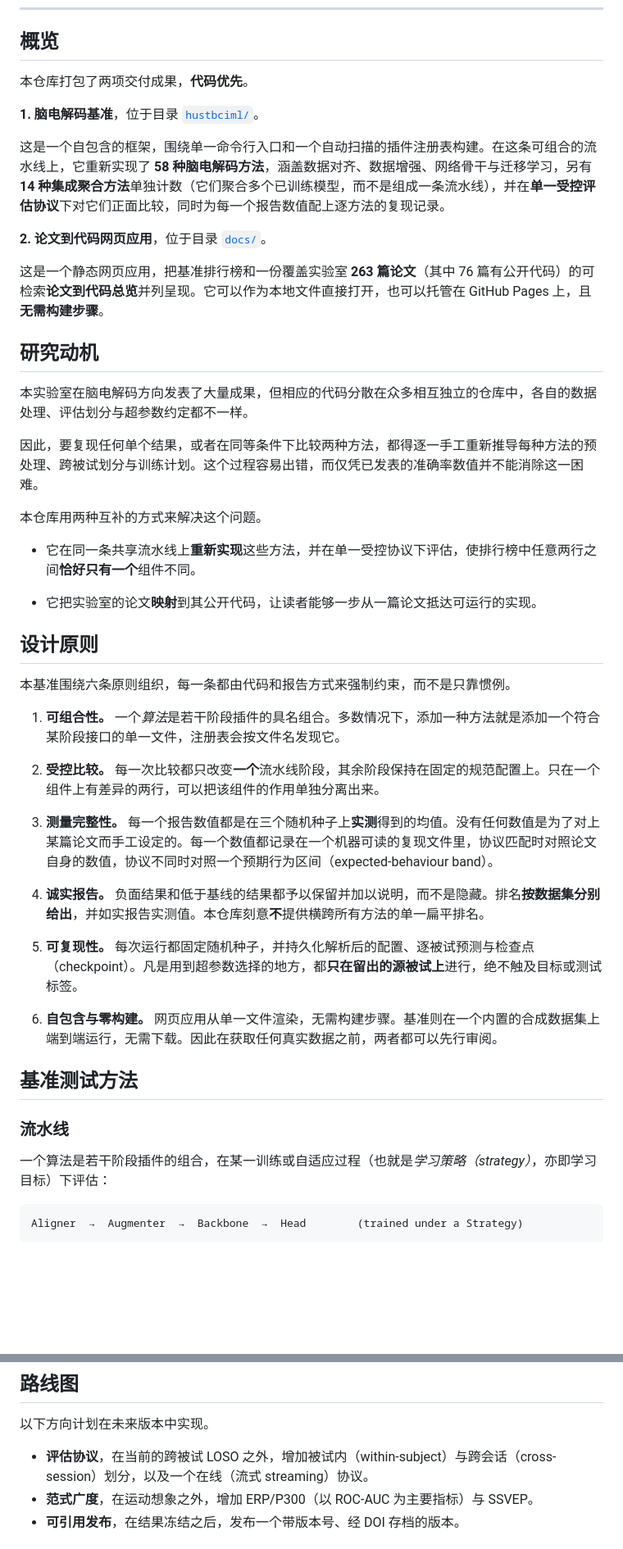
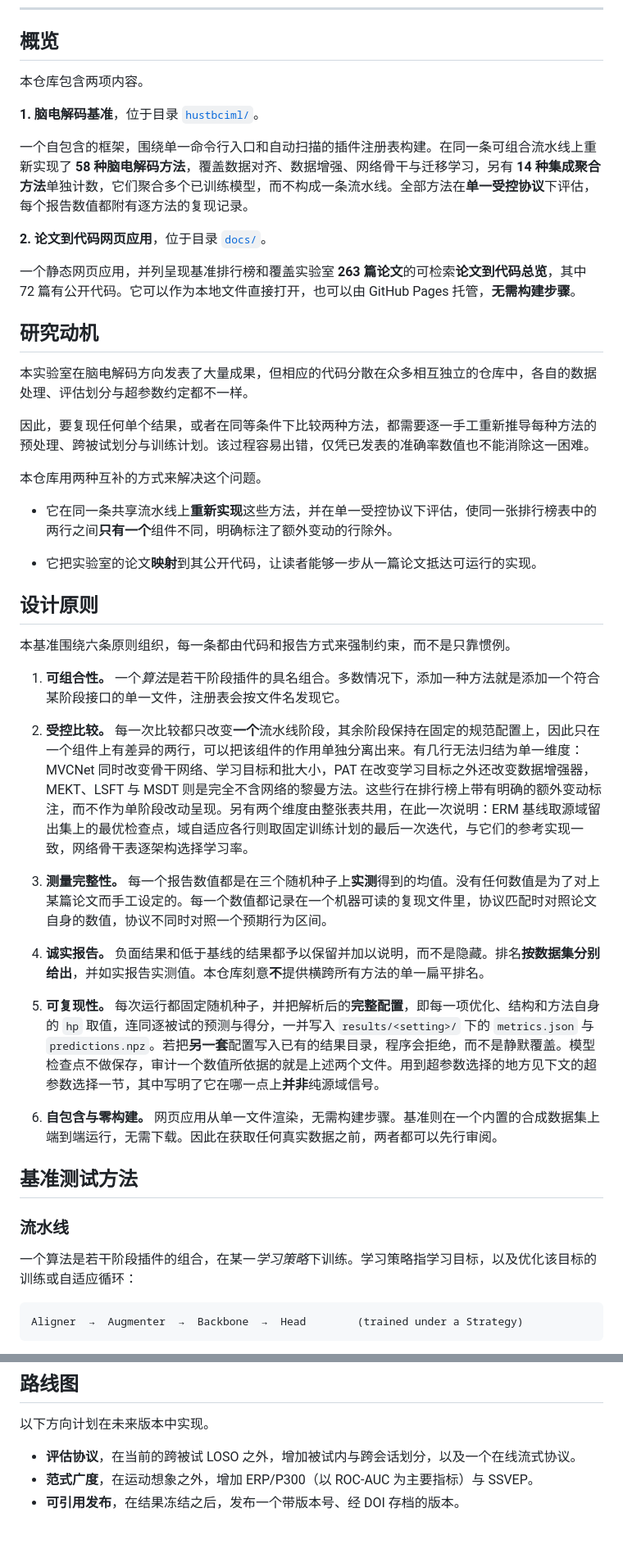
Before and after one commit to sylyoung/HUST-BCIML, a Markdown page: README.zh-CN.md, 2 parts joined by grey strips. Shown at 82% size. Drawn GitHub-style; blank space fills up the shorter version.

````diff
--- a/README.zh-CN.md
+++ b/README.zh-CN.md
@@ -96,25 +102,25 @@
 
 ## 概览
 
-本仓库打包了两项交付成果，**代码优先**。
+本仓库包含两项内容。
 
 **1. 脑电解码基准**，位于目录 [`hustbciml/`](hustbciml/)。
 
-这是一个自包含的框架，围绕单一命令行入口和一个自动扫描的插件注册表构建。在这条可组合的流水线上，它重新实现了 **58 种脑电解码方法**，涵盖数据对齐、数据增强、网络骨干与迁移学习，另有 **14 种集成聚合方法**单独计数（它们聚合多个已训练模型，而不是组成一条流水线），并在**单一受控评估协议**下对它们正面比较，同时为每一个报告数值配上逐方法的复现记录。
+一个自包含的框架，围绕单一命令行入口和自动扫描的插件注册表构建。在同一条可组合流水线上重新实现了 **58 种脑电解码方法**，覆盖数据对齐、数据增强、网络骨干与迁移学习，另有 **14 种集成聚合方法**单独计数，它们聚合多个已训练模型，而不构成一条流水线。全部方法在**单一受控协议**下评估，每个报告数值都附有逐方法的复现记录。
 
 **2. 论文到代码网页应用**，位于目录 [`docs/`](docs/)。
 
-这是一个静态网页应用，把基准排行榜和一份覆盖实验室 **263 篇论文**（其中 76 篇有公开代码）的可检索**论文到代码总览**并列呈现。它可以作为本地文件直接打开，也可以托管在 GitHub Pages 上，且**无需构建步骤**。
+一个静态网页应用，并列呈现基准排行榜和覆盖实验室 **263 篇论文**的可检索**论文到代码总览**，其中 72 篇有公开代码。它可以作为本地文件直接打开，也可以由 GitHub Pages 托管，**无需构建步骤**。
 
 ## 研究动机
 
 本实验室在脑电解码方向发表了大量成果，但相应的代码分散在众多相互独立的仓库中，各自的数据处理、评估划分与超参数约定都不一样。
 
-因此，要复现任何单个结果，或者在同等条件下比较两种方法，都得逐一手工重新推导每种方法的预处理、跨被试划分与训练计划。这个过程容易出错，而仅凭已发表的准确率数值并不能消除这一困难。
+因此，要复现任何单个结果，或者在同等条件下比较两种方法，都需要逐一手工重新推导每种方法的预处理、跨被试划分与训练计划。该过程容易出错，仅凭已发表的准确率数值也不能消除这一困难。
 
 本仓库用两种互补的方式来解决这个问题。
 
-- 它在同一条共享流水线上**重新实现**这些方法，并在单一受控协议下评估，使排行榜中任意两行之间**恰好只有一个**组件不同。
+- 它在同一条共享流水线上**重新实现**这些方法，并在单一受控协议下评估，使同一张排行榜表中的两行之间**只有一个**组件不同，明确标注了额外变动的行除外。
 
 - 它把实验室的论文**映射**到其公开代码，让读者能够一步从一篇论文抵达可运行的实现。
 
@@ -126,16 +132,16 @@
    一个*算法*是若干阶段插件的具名组合。多数情况下，添加一种方法就是添加一个符合某阶段接口的单一文件，注册表会按文件名发现它。
 
 2. **受控比较。**
-   每一次比较都只改变**一个**流水线阶段，其余阶段保持在固定的规范配置上。只在一个组件上有差异的两行，可以把该组件的作用单独分离出来。
+   每一次比较都只改变**一个**流水线阶段，其余阶段保持在固定的规范配置上，因此只在一个组件上有差异的两行，可以把该组件的作用单独分离出来。有几行无法归结为单一维度：MVCNet 同时改变骨干网络、学习目标和批大小，PAT 在改变学习目标之外还改变数据增强器，MEKT、LSFT 与 MSDT 则是完全不含网络的黎曼方法。这些行在排行榜上带有明确的额外变动标注，而不作为单阶段改动呈现。另有两个维度由整张表共用，在此一次说明：ERM 基线取源域留出集上的最优检查点，域自适应各行则取固定训练计划的最后一次迭代，与它们的参考实现一致，网络骨干表逐架构选择学习率。
 
 3. **测量完整性。**
-   每一个报告数值都是在三个随机种子上**实测**得到的均值。没有任何数值是为了对上某篇论文而手工设定的。每一个数值都记录在一个机器可读的复现文件里，协议匹配时对照论文自身的数值，协议不同时对照一个预期行为区间（expected-behaviour band）。
+   每一个报告数值都是在三个随机种子上**实测**得到的均值。没有任何数值是为了对上某篇论文而手工设定的。每一个数值都记录在一个机器可读的复现文件里，协议匹配时对照论文自身的数值，协议不同时对照一个预期行为区间。
 
 4. **诚实报告。**
    负面结果和低于基线的结果都予以保留并加以说明，而不是隐藏。排名**按数据集分别给出**，并如实报告实测值。本仓库刻意**不**提供横跨所有方法的单一扁平排名。
 
 5. **可复现性。**
-   每次运行都固定随机种子，并持久化解析后的配置、逐被试预测与检查点（checkpoint）。凡是用到超参数选择的地方，都**只在留出的源被试上**进行，绝不触及目标或测试标签。
+   每次运行都固定随机种子，并把解析后的**完整配置**，即每一项优化、结构和方法自身的 `hp` 取值，连同逐被试的预测与得分，一并写入 `results/<setting>/` 下的 `metrics.json` 与 `predictions.npz`。若把**另一套**配置写入已有的结果目录，程序会拒绝，而不是静默覆盖。模型检查点不做保存，审计一个数值所依据的就是上述两个文件。用到超参数选择的地方见下文的超参数选择一节，其中写明了它在哪一点上**并非**纯源域信号。
 
 6. **自包含与零构建。**
    网页应用从单一文件渲染，无需构建步骤。基准则在一个内置的合成数据集上端到端运行，无需下载。因此在获取任何真实数据之前，两者都可以先行审阅。
@@ -144,7 +150,7 @@
 
 ### 流水线
 
-一个算法是若干阶段插件的组合，在某一训练或自适应过程（也就是*学习策略（strategy）*，亦即学习目标）下评估：
+一个算法是若干阶段插件的组合，在某一*学习策略*下训练。学习策略指学习目标，以及优化该目标的训练或自适应循环：
 
 ```
 Aligner  →  Augmenter  →  Backbone  →  Head        (trained under a Strategy)
@@ -342,7 +348,7 @@ HUST-BCIML/
 
 以下方向计划在未来版本中实现。
 
-- **评估协议**，在当前的跨被试 LOSO 之外，增加被试内（within-subject）与跨会话（cross-session）划分，以及一个在线（流式 streaming）协议。
+- **评估协议**，在当前的跨被试 LOSO 之外，增加被试内与跨会话划分，以及一个在线流式协议。
 - **范式广度**，在运动想象之外，增加 ERP/P300（以 ROC-AUC 为主要指标）与 SSVEP。
 - **可引用发布**，在结果冻结之后，发布一个带版本号、经 DOI 存档的版本。
 
````
Also changed, not shown: other parts of README.zh-CN.md (+22 -16 lines), CHANGELOG.md (+43 -0 lines), README.md (+85 -73 lines).
